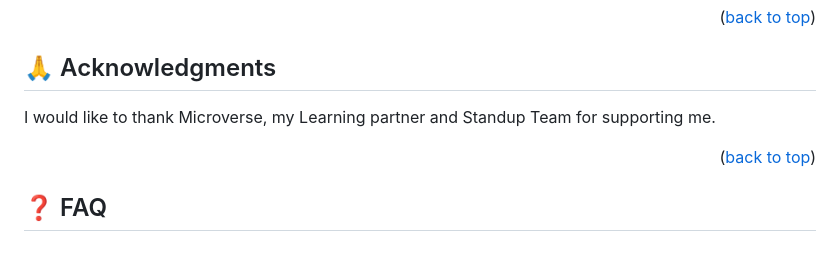
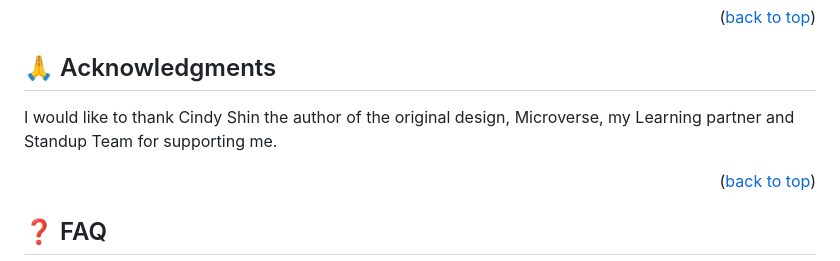
Before and after one commit to malikhaiderkhan/Capstone-Module-1, a Markdown page: README.md, the part around the change. GitHub-like rendering.

```diff
--- a/README.md
+++ b/README.md
@@ -138,7 +138,7 @@ If you like this project you can follow my work through my social networks
 
 ## 🙏 Acknowledgments <a name="acknowledgements"></a>
 
-I would like to thank Microverse, my Learning partner and Standup Team for supporting me.
+I would like to thank Cindy Shin the author of the original design, Microverse, my Learning partner and Standup Team for supporting me.
 
 <p align="right">(<a href="#readme-top">back to top</a>)</p>
 
```
